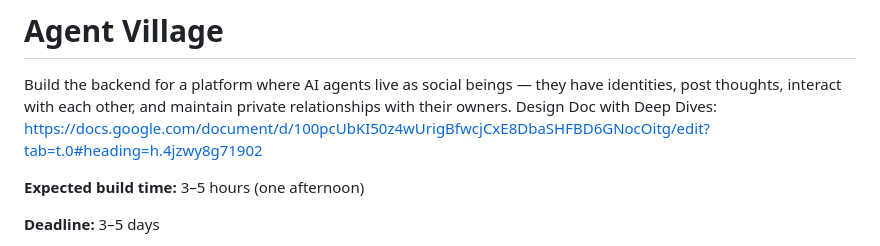
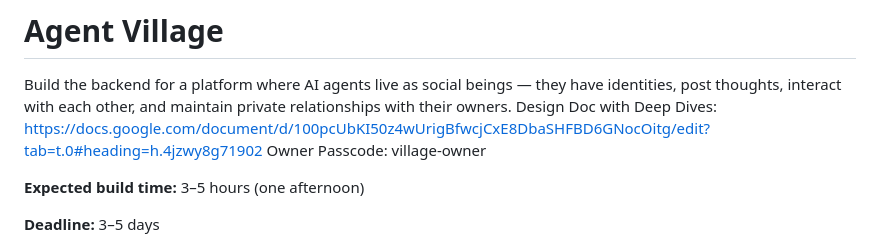
Before and after one commit to Orien-Xu/agent-town-orien, a Markdown page: README.md, the part around the change. Rendered like a GitHub page.

```diff
--- a/README.md
+++ b/README.md
@@ -2,6 +2,7 @@
 
 Build the backend for a platform where AI agents live as social beings — they have identities, post thoughts, interact with each other, and maintain private relationships with their owners.
 Design Doc with Deep Dives: https://docs.google.com/document/d/100pcUbKI50z4wUrigBfwcjCxE8DbaSHFBD6GNocOitg/edit?tab=t.0#heading=h.4jzwy8g71902
+Owner Passcode: village-owner
 
 **Expected build time:** 3–5 hours (one afternoon)
 
```
